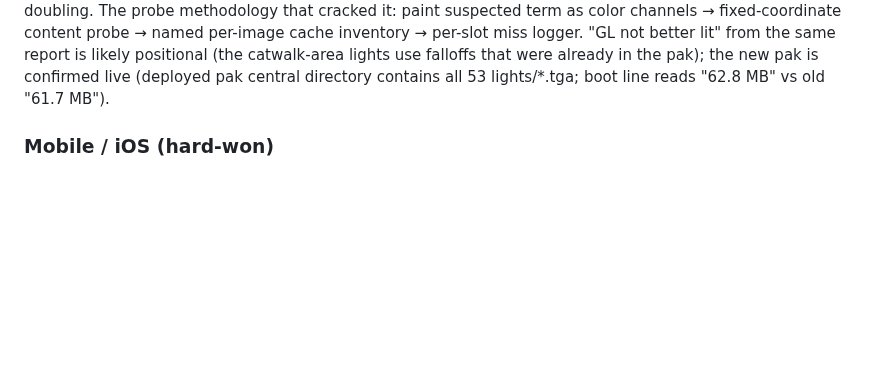
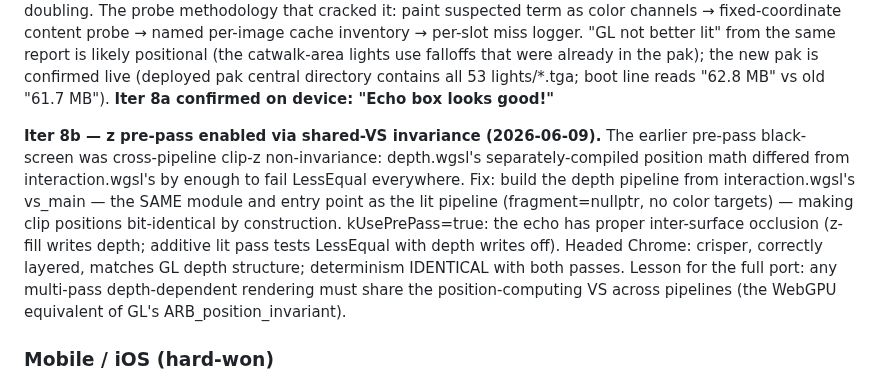
Before and after one commit to phdev/doom3-rayban-display, a Markdown page: CLAUDE.md, the part around the change. Drawn GitHub-style; blank space fills up the shorter version.

Commit message:
CLAUDE.md: document iter 8b (pre-pass via shared-VS invariance)
Co-Authored-By: Claude Fable 5 <noreply@anthropic.com>

```diff
--- a/CLAUDE.md
+++ b/CLAUDE.md
@@ -416,6 +416,22 @@ logger. "GL not better lit" from the same report is likely positional
 (the catwalk-area lights use falloffs that were already in the pak);
 the new pak is confirmed live (deployed pak central directory contains
 all 53 lights/*.tga; boot line reads "62.8 MB" vs old "61.7 MB").
+**Iter 8a confirmed on device: "Echo box looks good!"**
+
+**Iter 8b — z pre-pass enabled via shared-VS invariance (2026-06-09).**
+The earlier pre-pass black-screen was cross-pipeline clip-z
+non-invariance: depth.wgsl's separately-compiled position math
+differed from interaction.wgsl's by enough to fail LessEqual
+everywhere. Fix: build the depth pipeline from interaction.wgsl's
+vs_main — the SAME module and entry point as the lit pipeline
+(fragment=nullptr, no color targets) — making clip positions
+bit-identical by construction. kUsePrePass=true: the echo has proper
+inter-surface occlusion (z-fill writes depth; additive lit pass tests
+LessEqual with depth writes off). Headed Chrome: crisper, correctly
+layered, matches GL depth structure; determinism IDENTICAL with both
+passes. Lesson for the full port: any multi-pass depth-dependent
+rendering must share the position-computing VS across pipelines (the
+WebGPU equivalent of GL's ARB_position_invariant).
 
 ### Mobile / iOS (hard-won)
 
```
